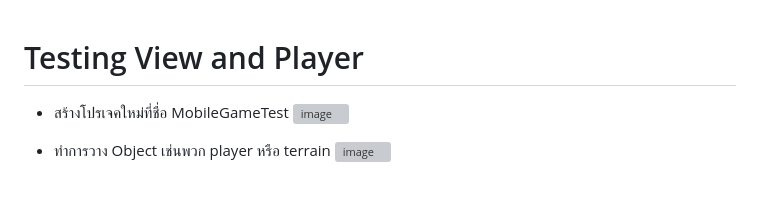
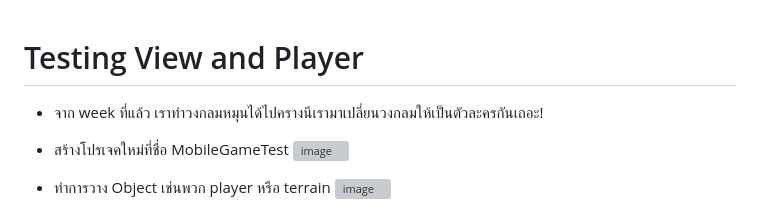
Before and after one commit to Shira0ri145/Mercuone-Blog, a Markdown page: UnityBall/LetCreateGameProject.md, the part around the change. Rendered like a GitHub page; blank space fills up the shorter version; grey boxes are pictures that could not be loaded.

```diff
--- a/UnityBall/LetCreateGameProject.md
+++ b/UnityBall/LetCreateGameProject.md
@@ -1,4 +1,5 @@
 # Testing View and Player
+ - จาก week ที่แล้ว เราทำวงกลมหมุนได้ไปครางนีเรามาเปลี่ยนวงกลมให้เป็นตัวละครกันเถอะ!
  - สร้างโปรเจคใหม่ที่ชื่อ MobileGameTest
 ![image](https://user-images.githubusercontent.com/101574457/218524266-efb7d901-933e-4677-b325-c25677f245c1.png)
 
```
